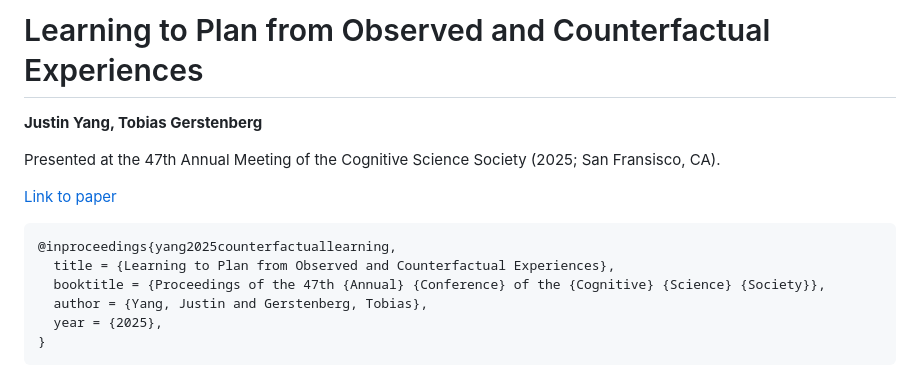
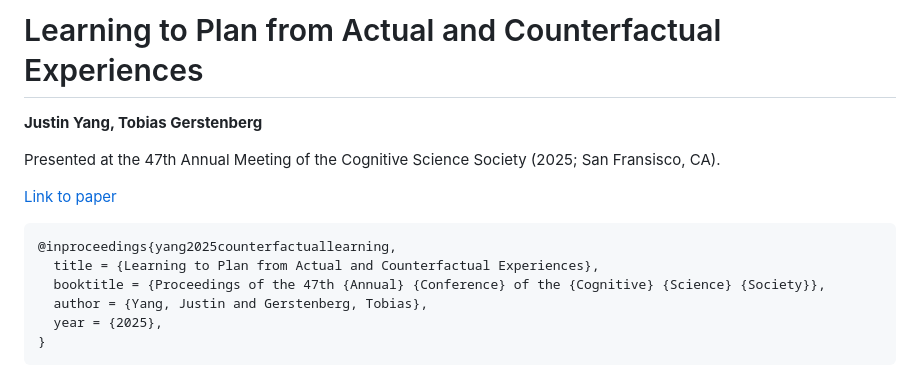
Before and after one commit to cicl-stanford/counterfactual_learning_cogsci2025, a Markdown page: README.md, the part around the change. GitHub-like rendering.

Commit message:
Update title

````diff
--- a/README.md
+++ b/README.md
@@ -1,4 +1,4 @@
-# Learning to Plan from Observed and Counterfactual Experiences
+# Learning to Plan from Actual and Counterfactual Experiences
 
 **Justin Yang, Tobias Gerstenberg**
 
@@ -8,7 +8,7 @@ Presented at the 47th Annual Meeting of the Cognitive Science Society (2025; San
 
 ```
 @inproceedings{yang2025counterfactuallearning,
-  title = {Learning to Plan from Observed and Counterfactual Experiences},
+  title = {Learning to Plan from Actual and Counterfactual Experiences},
   booktitle = {Proceedings of the 47th {Annual} {Conference} of the {Cognitive} {Science} {Society}},
   author = {Yang, Justin and Gerstenberg, Tobias},
   year = {2025},
````
